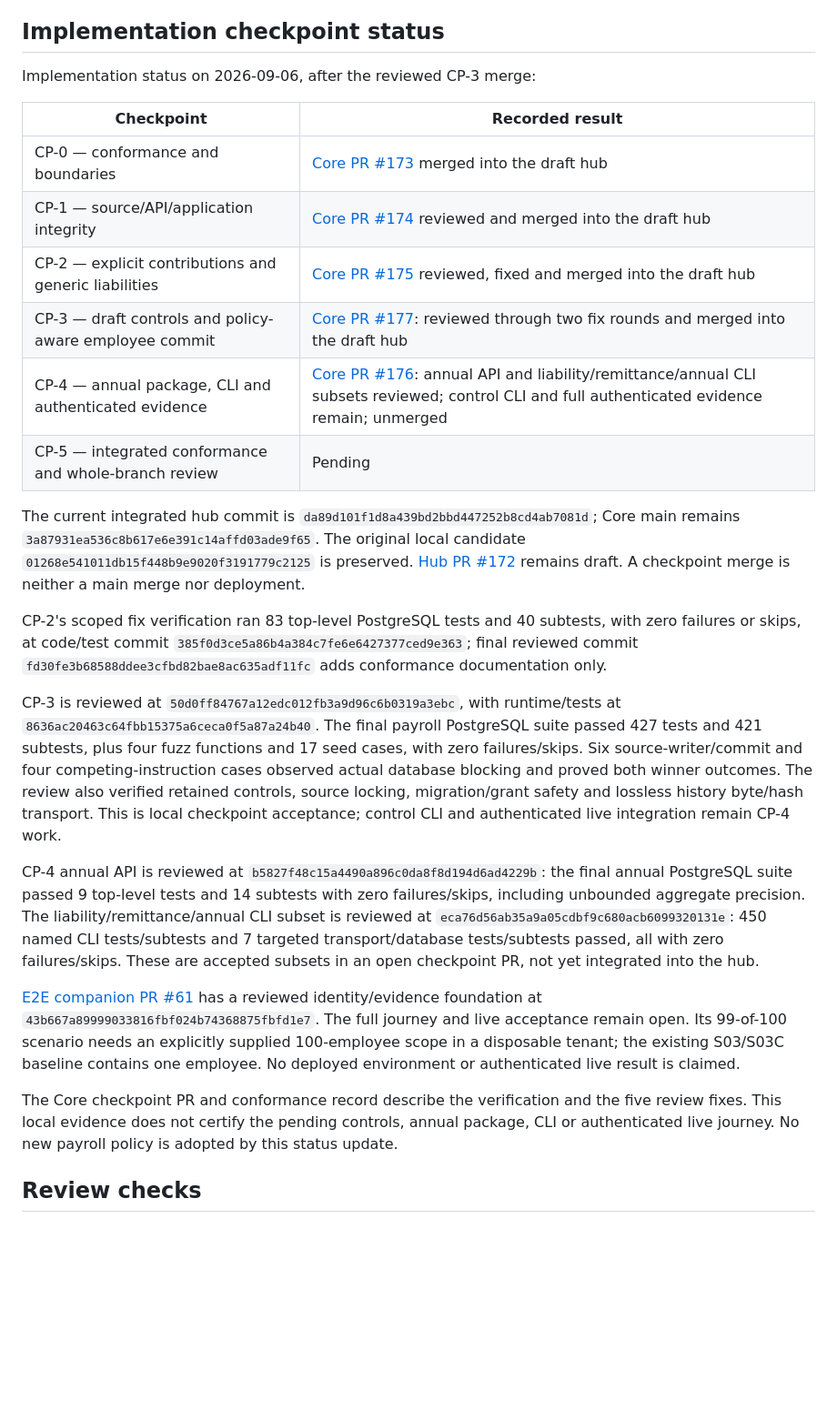
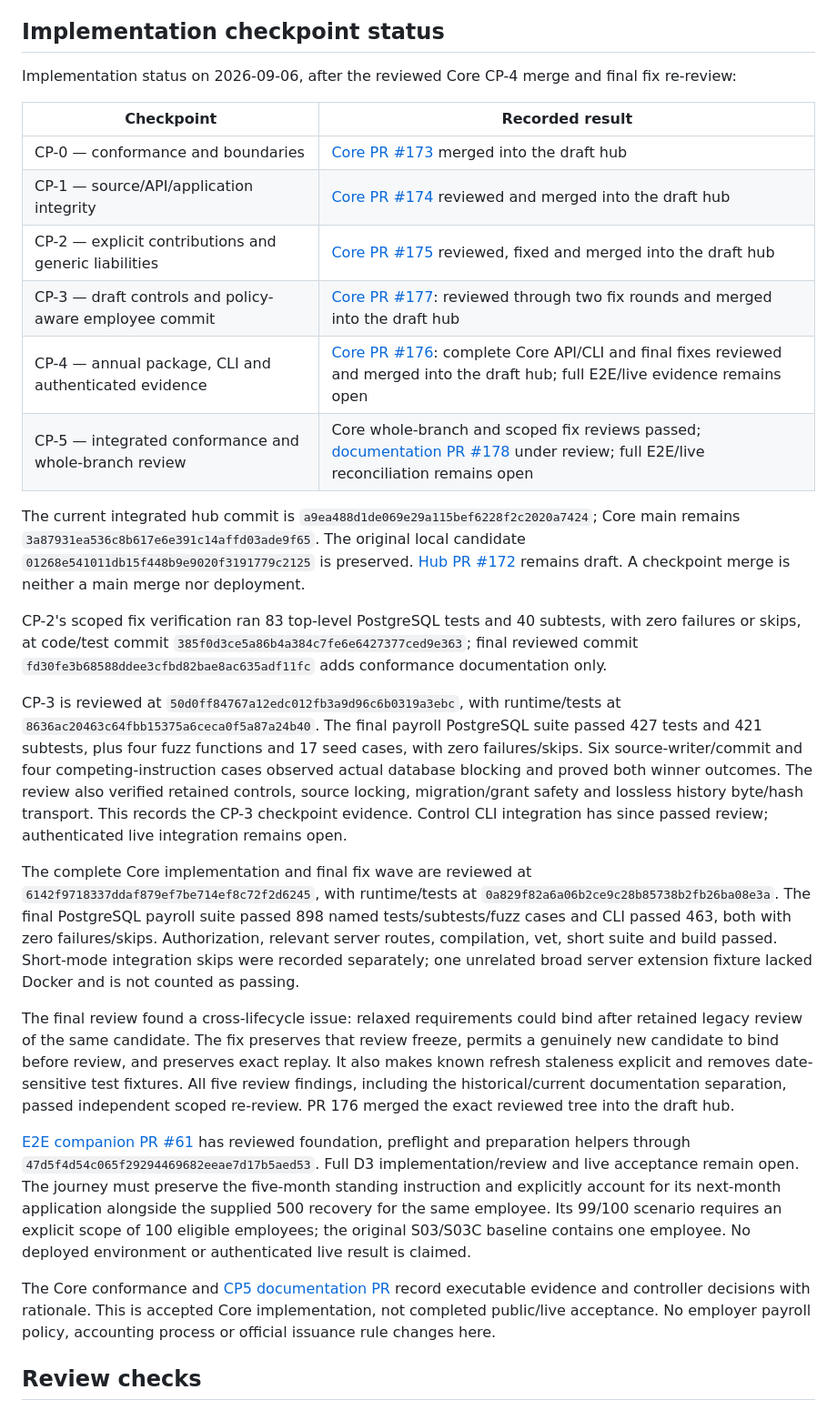
Before and after one commit to agentlabs-poc/agentlabs-payroll-ledger-lab, a Markdown page: docs/handbook-review.md, the part around the change. Shown at 91% size. Drawn GitHub-style; blank space fills up the shorter version.

```diff
--- a/docs/handbook-review.md
+++ b/docs/handbook-review.md
@@ -163,7 +163,7 @@ choice within payroll scope, identify that choice and ask before adopting it.
 
 ## Implementation checkpoint status
 
-Implementation status on 2026-09-06, after the reviewed CP-3 merge:
+Implementation status on 2026-09-06, after the reviewed Core CP-4 merge and final fix re-review:
 
 | Checkpoint | Recorded result |
 |---|---|
@@ -171,11 +171,11 @@ Implementation status on 2026-09-06, after the reviewed CP-3 merge:
 | CP-1 — source/API/application integrity | [Core PR #174](https://github.com/agentlabs-poc/agentlabs-hrms-core/pull/174) reviewed and merged into the draft hub |
 | CP-2 — explicit contributions and generic liabilities | [Core PR #175](https://github.com/agentlabs-poc/agentlabs-hrms-core/pull/175) reviewed, fixed and merged into the draft hub |
 | CP-3 — draft controls and policy-aware employee commit | [Core PR #177](https://github.com/agentlabs-poc/agentlabs-hrms-core/pull/177): reviewed through two fix rounds and merged into the draft hub |
-| CP-4 — annual package, CLI and authenticated evidence | [Core PR #176](https://github.com/agentlabs-poc/agentlabs-hrms-core/pull/176): annual API and liability/remittance/annual CLI subsets reviewed; control CLI and full authenticated evidence remain; unmerged |
-| CP-5 — integrated conformance and whole-branch review | Pending |
+| CP-4 — annual package, CLI and authenticated evidence | [Core PR #176](https://github.com/agentlabs-poc/agentlabs-hrms-core/pull/176): complete Core API/CLI and final fixes reviewed and merged into the draft hub; full E2E/live evidence remains open |
+| CP-5 — integrated conformance and whole-branch review | Core whole-branch and scoped fix reviews passed; [documentation PR #178](https://github.com/agentlabs-poc/agentlabs-hrms-core/pull/178) under review; full E2E/live reconciliation remains open |
 
 The current integrated hub commit is
-`da89d101f1d8a439bd2bbd447252b8cd4ab7081d`; Core main remains
+`a9ea488d1de069e29a115bef6228f2c2020a7424`; Core main remains
 `3a87931ea536c8b617e6e391c14affd03ade9f65`. The original local candidate
 `01268e541011db15f448b9e9020f3191779c2125` is preserved.
 [Hub PR #172](https://github.com/agentlabs-poc/agentlabs-hrms-core/pull/172)
@@ -192,29 +192,40 @@ passed 427 tests and 421 subtests, plus four fuzz functions and 17 seed cases,
 with zero failures/skips. Six source-writer/commit and four competing-instruction
 cases observed actual database blocking and proved both winner outcomes. The
 review also verified retained controls, source locking, migration/grant safety
-and lossless history byte/hash transport. This is local checkpoint acceptance;
-control CLI and authenticated live integration remain CP-4 work.
+and lossless history byte/hash transport. This records the CP-3 checkpoint evidence. Control CLI integration has since
+passed review; authenticated live integration remains open.
 
-CP-4 annual API is reviewed at
-`b5827f48c15a4490a896c0da8f8d194d6ad4229b`: the final annual PostgreSQL suite
-passed 9 top-level tests and 14 subtests with zero failures/skips, including
-unbounded aggregate precision. The liability/remittance/annual CLI subset is
-reviewed at `eca76d56ab35a9a05cdbf9c680acb6099320131e`: 450 named CLI tests/subtests
-and 7 targeted transport/database tests/subtests passed, all with zero
-failures/skips. These are accepted subsets in an open checkpoint PR, not yet
-integrated into the hub.
+The complete Core implementation and final fix wave are reviewed at
+`6142f9718337ddaf879ef7be714ef8c72f2d6245`, with runtime/tests at
+`0a829f82a6a06b2ce9c28b85738b2fb26ba08e3a`. The final PostgreSQL payroll suite
+passed 898 named tests/subtests/fuzz cases and CLI passed 463, both with zero
+failures/skips. Authorization, relevant server routes, compilation, vet, short
+suite and build passed. Short-mode integration skips were recorded separately;
+one unrelated broad server extension fixture lacked Docker and is not counted
+as passing.
+
+The final review found a cross-lifecycle issue: relaxed requirements could bind
+after retained legacy review of the same candidate. The fix preserves that
+review freeze, permits a genuinely new candidate to bind before review, and
+preserves exact replay. It also makes known refresh staleness explicit and
+removes date-sensitive test fixtures. All five review findings, including the
+historical/current documentation separation, passed independent scoped
+re-review. PR 176 merged the exact reviewed tree into the draft hub.
 
 [E2E companion PR #61](https://github.com/agentlabs-poc/agentlabs-hrms-e2e/pull/61)
-has a reviewed identity/evidence foundation at
-`43b667a89999033816fbf024b74368875fbfd1e7`. The full journey and live acceptance
-remain open. Its 99-of-100 scenario needs an explicitly supplied 100-employee
-scope in a disposable tenant; the existing S03/S03C baseline contains one
-employee. No deployed environment or authenticated live result is claimed.
+has reviewed foundation, preflight and preparation helpers through
+`47d5f4d54c065f29294469682eeae7d17b5aed53`. Full D3 implementation/review and live
+acceptance remain open. The journey must preserve the five-month standing
+instruction and explicitly account for its next-month application alongside
+the supplied 500 recovery for the same employee. Its 99/100 scenario requires
+an explicit scope of 100 eligible employees; the original S03/S03C baseline
+contains one employee. No deployed environment or authenticated live result is
+claimed.
 
-The Core checkpoint PR and conformance record describe the verification
-and the five review fixes. This local evidence does not certify the pending
-controls, annual package, CLI or authenticated live journey. No new payroll
-policy is adopted by this status update.
+The Core conformance and [CP5 documentation PR](https://github.com/agentlabs-poc/agentlabs-hrms-core/pull/178)
+record executable evidence and controller decisions with rationale. This is
+accepted Core implementation, not completed public/live acceptance. No employer
+payroll policy, accounting process or official issuance rule changes here.
 
 ## Review checks
 
```
Also changed, not shown: README.md (+2 -2 lines), docs/handbook-roadmap.md (+3 -3 lines).
